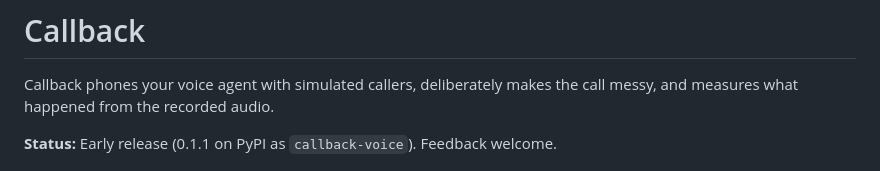
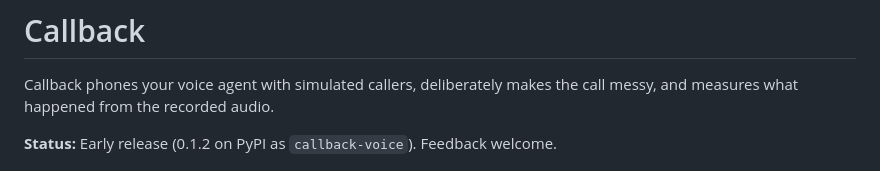
Before and after one commit to imshivamb/callback, a Markdown page: README.md, the part around the change. Rendered like a GitHub page.

Commit message:
README: status line says 0.1.2

```diff
--- a/README.md
+++ b/README.md
@@ -3,7 +3,7 @@
 Callback phones your voice agent with simulated callers, deliberately makes the call
 messy, and measures what happened from the recorded audio.
 
-**Status:** Early release (0.1.1 on PyPI as `callback-voice`). Feedback welcome.
+**Status:** Early release (0.1.2 on PyPI as `callback-voice`). Feedback welcome.
 
 ![A caller says "mm-hmm" and the agent stops talking mid-sentence](docs/assets/false-yield-mm-hmm.png)
 
```
